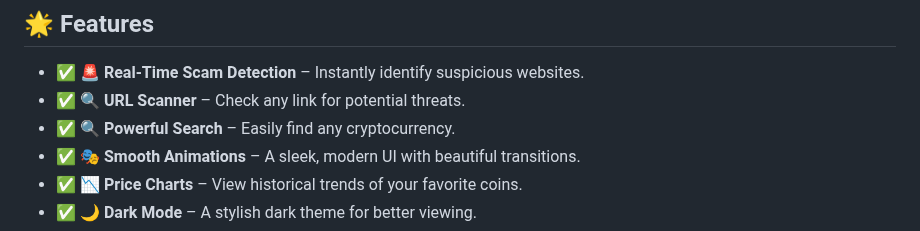
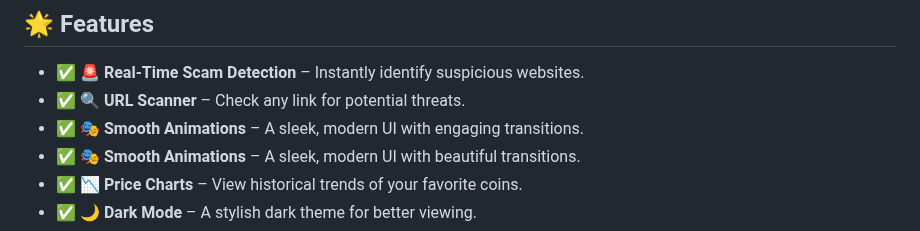
Before and after one commit to KelvCodes/-Scam-Phishing-Detector-, a Markdown page: README.md, the part around the change. Drawn GitHub-style.

```diff
--- a/README.md
+++ b/README.md
@@ -8,7 +8,7 @@ Stay protected with **advanced scam detection, real-time analysis, and smooth an
 ## 🌟 Features
 - ✅ **🚨 Real-Time Scam Detection** – Instantly identify suspicious websites.
 - ✅ **🔍 URL Scanner** – Check any link for potential threats.
-- ✅  **🔍 Powerful Search** – Easily find any cryptocurrency.
+- ✅ **🎭 Smooth Animations** – A sleek, modern UI with engaging transitions.
 - ✅ **🎭 Smooth Animations** – A sleek, modern UI with beautiful transitions.
 - ✅ **📉 Price Charts** – View historical trends of your favorite coins.
 - ✅ **🌙 Dark Mode** – A stylish dark theme for better viewing.
```
